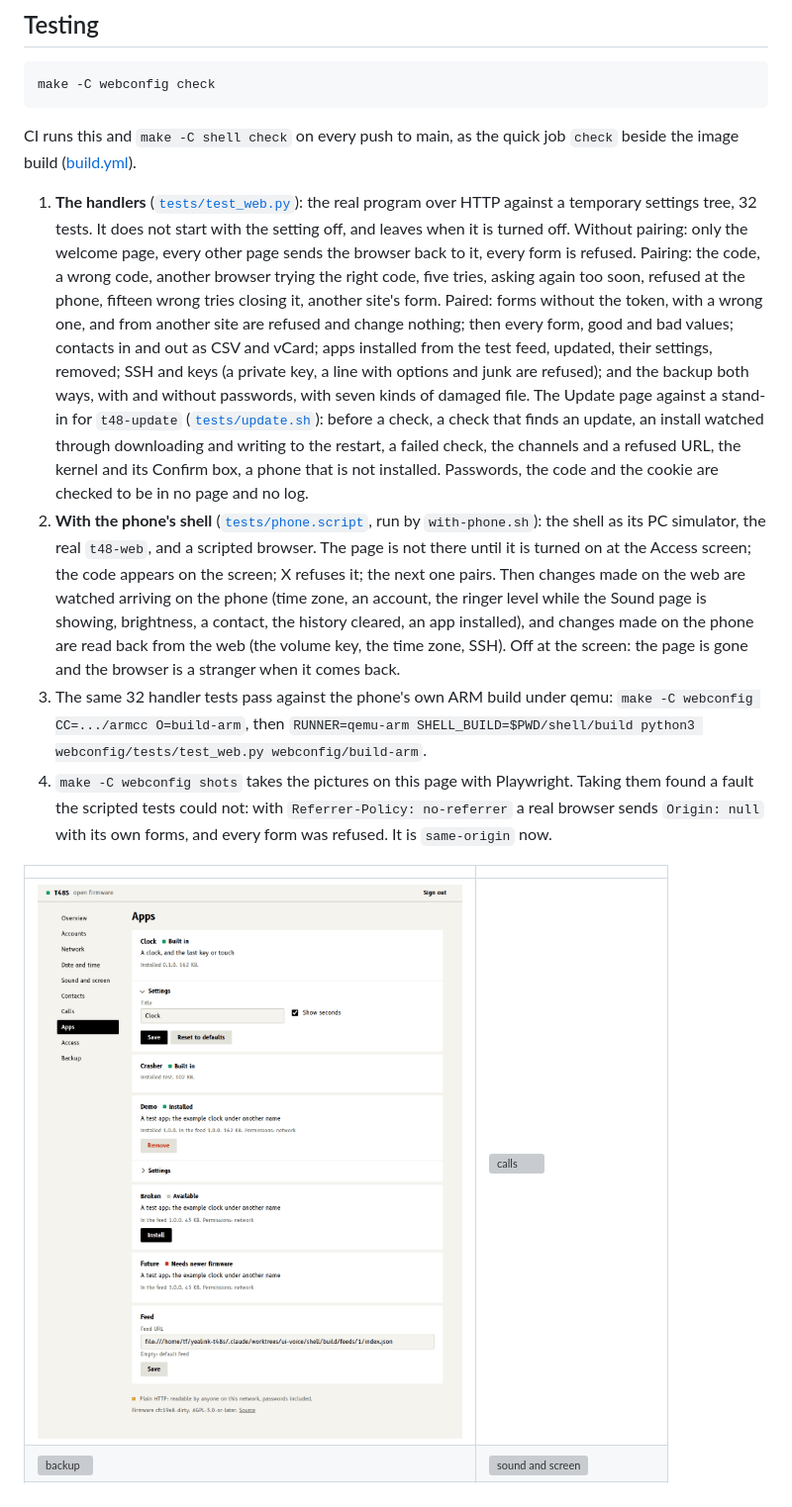
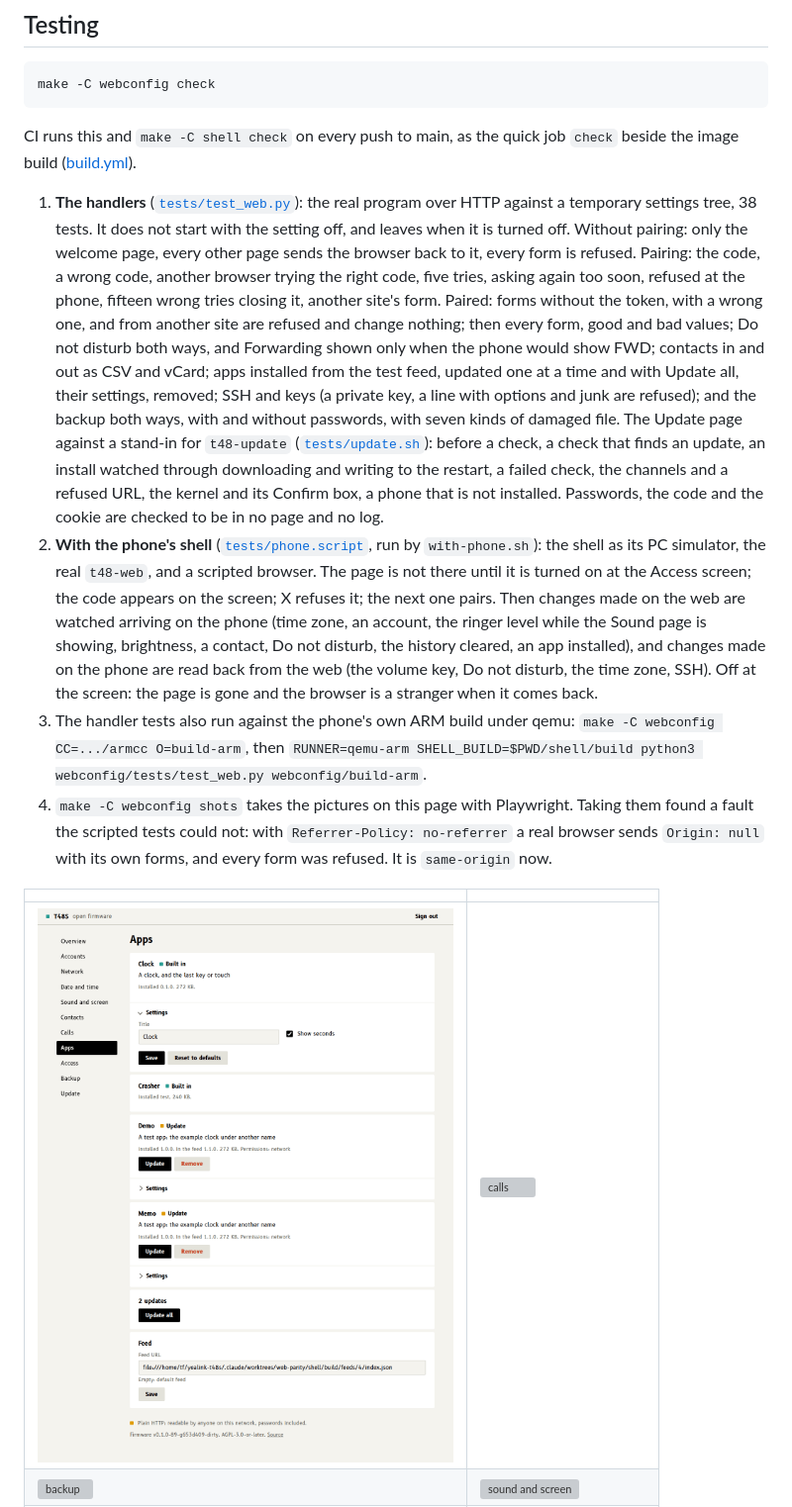
Before and after one commit to M0LTE/yealink-t48s, a Markdown page: docs/web.md, the part around one of its changes. Shown at 99% size. Drawn GitHub-style; pictures changed too: docs/img/web-apps.png; grey boxes are pictures that could not be loaded.

```diff
--- a/docs/web.md
+++ b/docs/web.md
@@ -149,9 +149,9 @@ make -C webconfig check
 
 CI runs this and `make -C shell check` on every push to main, as the quick job `check` beside the image build ([build.yml](../.github/workflows/build.yml)).
 
-1. **The handlers** ([`tests/test_web.py`](../webconfig/tests/test_web.py)): the real program over HTTP against a temporary settings tree, 32 tests. It does not start with the setting off, and leaves when it is turned off. Without pairing: only the welcome page, every other page sends the browser back to it, every form is refused. Pairing: the code, a wrong code, another browser trying the right code, five tries, asking again too soon, refused at the phone, fifteen wrong tries closing it, another site's form. Paired: forms without the token, with a wrong one, and from another site are refused and change nothing; then every form, good and bad values; contacts in and out as CSV and vCard; apps installed from the test feed, updated, their settings, removed; SSH and keys (a private key, a line with options and junk are refused); and the backup both ways, with and without passwords, with seven kinds of damaged file. The Update page against a stand-in for `t48-update` ([`tests/update.sh`](../webconfig/tests/update.sh)): before a check, a check that finds an update, an install watched through downloading and writing to the restart, a failed check, the channels and a refused URL, the kernel and its Confirm box, a phone that is not installed. Passwords, the code and the cookie are checked to be in no page and no log.
-2. **With the phone's shell** ([`tests/phone.script`](../webconfig/tests/phone.script), run by `with-phone.sh`): the shell as its PC simulator, the real `t48-web`, and a scripted browser. The page is not there until it is turned on at the Access screen; the code appears on the screen; X refuses it; the next one pairs. Then changes made on the web are watched arriving on the phone (time zone, an account, the ringer level while the Sound page is showing, brightness, a contact, the history cleared, an app installed), and changes made on the phone are read back from the web (the volume key, the time zone, SSH). Off at the screen: the page is gone and the browser is a stranger when it comes back.
-3. The same 32 handler tests pass against the phone's own ARM build under qemu: `make -C webconfig CC=.../armcc O=build-arm`, then `RUNNER=qemu-arm SHELL_BUILD=$PWD/shell/build python3 webconfig/tests/test_web.py webconfig/build-arm`.
+1. **The handlers** ([`tests/test_web.py`](../webconfig/tests/test_web.py)): the real program over HTTP against a temporary settings tree, 38 tests. It does not start with the setting off, and leaves when it is turned off. Without pairing: only the welcome page, every other page sends the browser back to it, every form is refused. Pairing: the code, a wrong code, another browser trying the right code, five tries, asking again too soon, refused at the phone, fifteen wrong tries closing it, another site's form. Paired: forms without the token, with a wrong one, and from another site are refused and change nothing; then every form, good and bad values; Do not disturb both ways, and Forwarding shown only when the phone would show FWD; contacts in and out as CSV and vCard; apps installed from the test feed, updated one at a time and with Update all, their settings, removed; SSH and keys (a private key, a line with options and junk are refused); and the backup both ways, with and without passwords, with seven kinds of damaged file. The Update page against a stand-in for `t48-update` ([`tests/update.sh`](../webconfig/tests/update.sh)): before a check, a check that finds an update, an install watched through downloading and writing to the restart, a failed check, the channels and a refused URL, the kernel and its Confirm box, a phone that is not installed. Passwords, the code and the cookie are checked to be in no page and no log.
+2. **With the phone's shell** ([`tests/phone.script`](../webconfig/tests/phone.script), run by `with-phone.sh`): the shell as its PC simulator, the real `t48-web`, and a scripted browser. The page is not there until it is turned on at the Access screen; the code appears on the screen; X refuses it; the next one pairs. Then changes made on the web are watched arriving on the phone (time zone, an account, the ringer level while the Sound page is showing, brightness, a contact, Do not disturb, the history cleared, an app installed), and changes made on the phone are read back from the web (the volume key, Do not disturb, the time zone, SSH). Off at the screen: the page is gone and the browser is a stranger when it comes back.
+3. The handler tests also run against the phone's own ARM build under qemu: `make -C webconfig CC=.../armcc O=build-arm`, then `RUNNER=qemu-arm SHELL_BUILD=$PWD/shell/build python3 webconfig/tests/test_web.py webconfig/build-arm`.
 4. `make -C webconfig shots` takes the pictures on this page with Playwright. Taking them found a fault the scripted tests could not: with `Referrer-Policy: no-referrer` a real browser sends `Origin: null` with its own forms, and every form was refused. It is `same-origin` now.
 
 | | |
```
Also changed, not shown: other parts of docs/web.md (+4 -4 lines), CONTRIBUTING.md (+4 -0 lines), docs/phone.md (+1 -1 lines), docs/img/web-accounts.png, docs/img/web-mobile-accounts.png, docs/img/web-mobile-overview.png, docs/img/web-overview.png.
